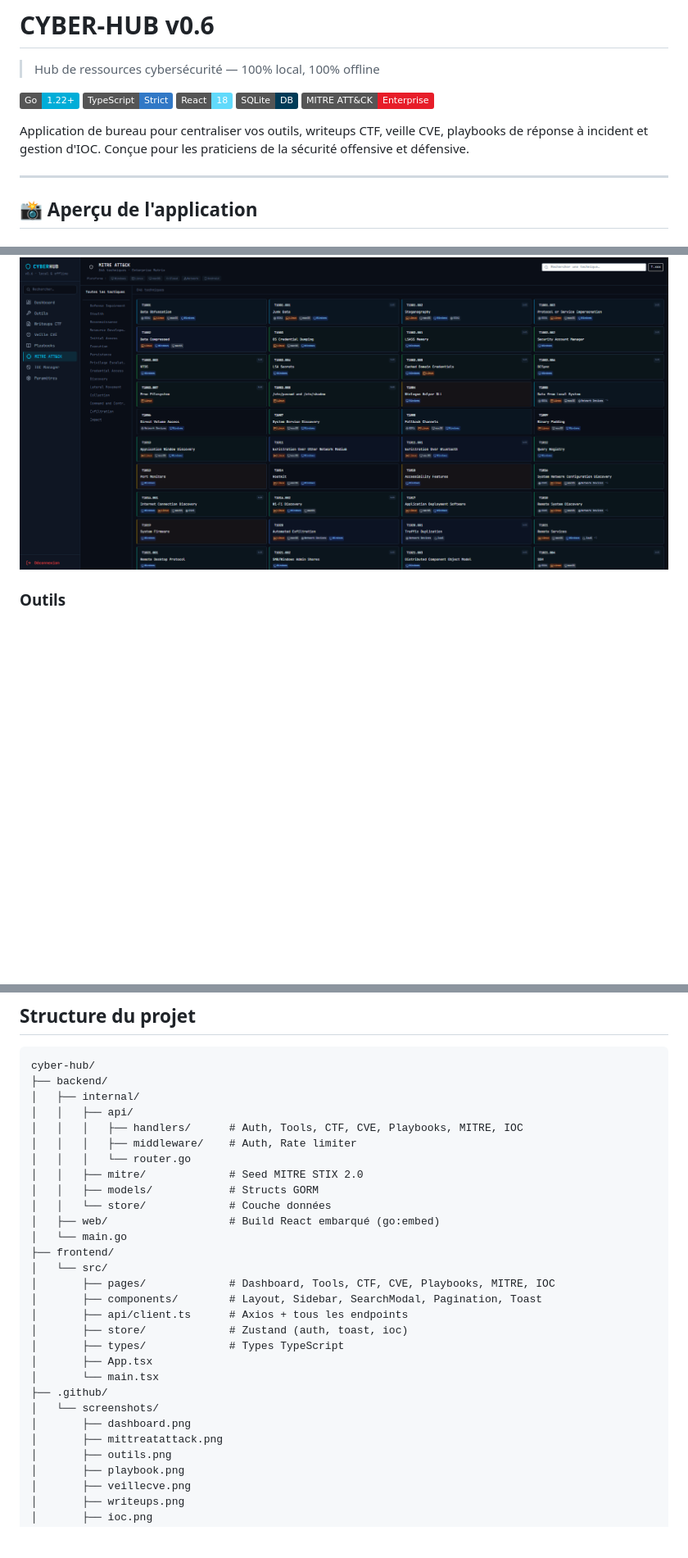
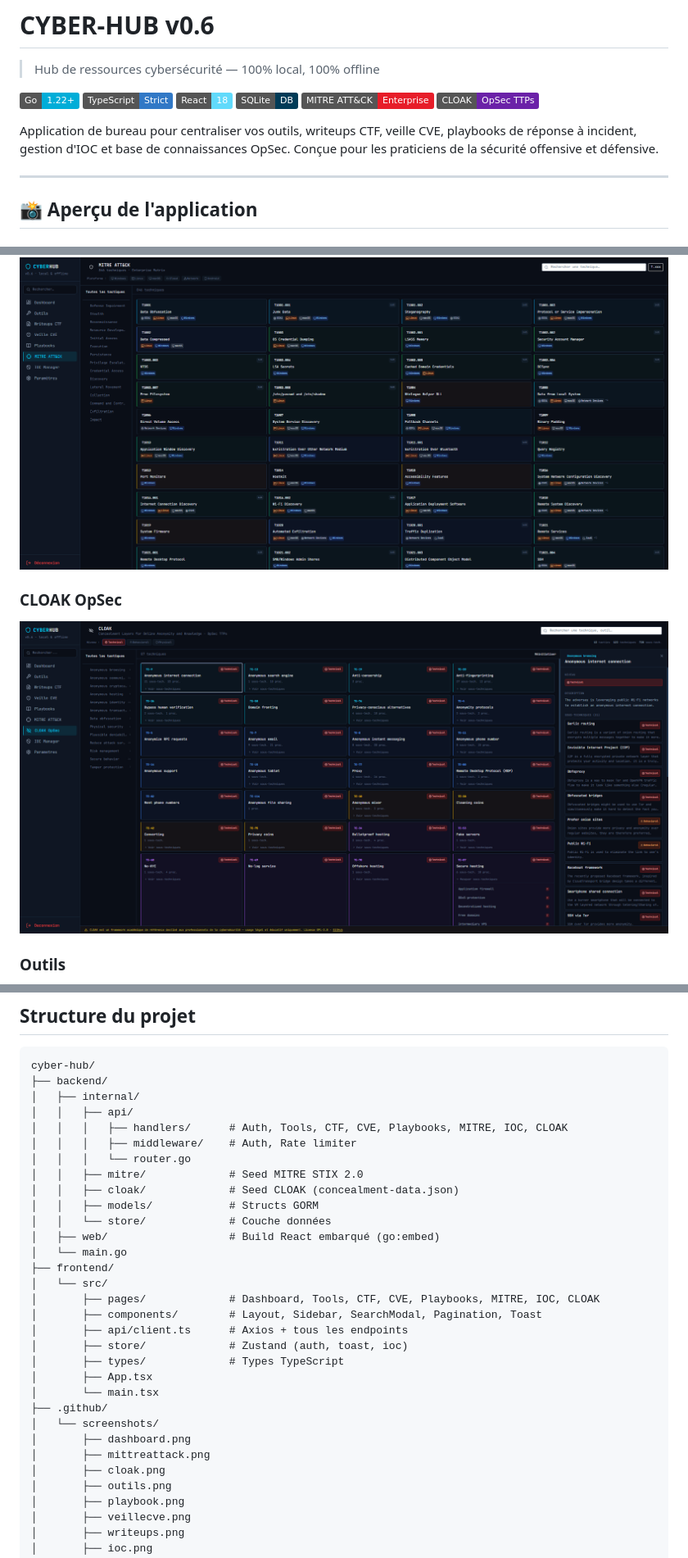
Before and after one commit to loic31000/CyberHub, a Markdown page: README.md, 3 parts joined by grey strips. Shown at 82% size. Rendered like a GitHub page; pictures changed too: .github/screenshots/cloak.png (added); badges without logos; blank space fills up the shorter version.

Commit message:
Ajout du README et des captures d'écran GitHub

```diff
--- a/README.md
+++ b/README.md
@@ -7,8 +7,9 @@
 ![React](https://img.shields.io/badge/React-18-61DAFB?logo=react&logoColor=black)
 ![SQLite](https://img.shields.io/badge/SQLite-DB-003B57?logo=sqlite&logoColor=white)
 ![MITRE ATT&CK](https://img.shields.io/badge/MITRE_ATT%26CK-Enterprise-E71D29)
+![CLOAK](https://img.shields.io/badge/CLOAK-OpSec_TTPs-6B21A8)
 
-Application de bureau pour centraliser vos outils, writeups CTF, veille CVE, playbooks de réponse à incident et gestion d'IOC. Conçue pour les praticiens de la sécurité offensive et défensive.
+Application de bureau pour centraliser vos outils, writeups CTF, veille CVE, playbooks de réponse à incident, gestion d'IOC et base de connaissances OpSec. Conçue pour les praticiens de la sécurité offensive et défensive.
 
 ---
 
@@ -19,6 +20,9 @@ Application de bureau pour centraliser vos outils, writeups CTF, veille CVE, pla
 
 ### MITRE ATT&CK
 ![MITRE ATT&CK](./.github/screenshots/mittreattack.png)
+
+### CLOAK OpSec
+![CLOAK](./.github/screenshots/cloak.png)
 
 ### Outils
 ![Outils](./.github/screenshots/outils.png)
@@ -217,17 +234,18 @@ cyber-hub/
 ├── backend/
 │   ├── internal/
 │   │   ├── api/
-│   │   │   ├── handlers/      # Auth, Tools, CTF, CVE, Playbooks, MITRE, IOC
+│   │   │   ├── handlers/      # Auth, Tools, CTF, CVE, Playbooks, MITRE, IOC, CLOAK
 │   │   │   ├── middleware/    # Auth, Rate limiter
 │   │   │   └── router.go
 │   │   ├── mitre/             # Seed MITRE STIX 2.0
+│   │   ├── cloak/             # Seed CLOAK (concealment-data.json)
 │   │   ├── models/            # Structs GORM
 │   │   └── store/             # Couche données
 │   ├── web/                   # Build React embarqué (go:embed)
 │   └── main.go
 ├── frontend/
 │   └── src/
-│       ├── pages/             # Dashboard, Tools, CTF, CVE, Playbooks, MITRE, IOC
+│       ├── pages/             # Dashboard, Tools, CTF, CVE, Playbooks, MITRE, IOC, CLOAK
 │       ├── components/        # Layout, Sidebar, SearchModal, Pagination, Toast
 │       ├── api/client.ts      # Axios + tous les endpoints
 │       ├── store/             # Zustand (auth, toast, ioc)
@@ -237,7 +255,8 @@ cyber-hub/
 ├── .github/
 │   └── screenshots/
 │       ├── dashboard.png
-│       ├── mittreatattack.png
+│       ├── mittreattack.png
+│       ├── cloak.png
 │       ├── outils.png
 │       ├── playbook.png
 │       ├── veillecve.png
```
Also changed, not shown: other parts of README.md (+20 -5 lines).
